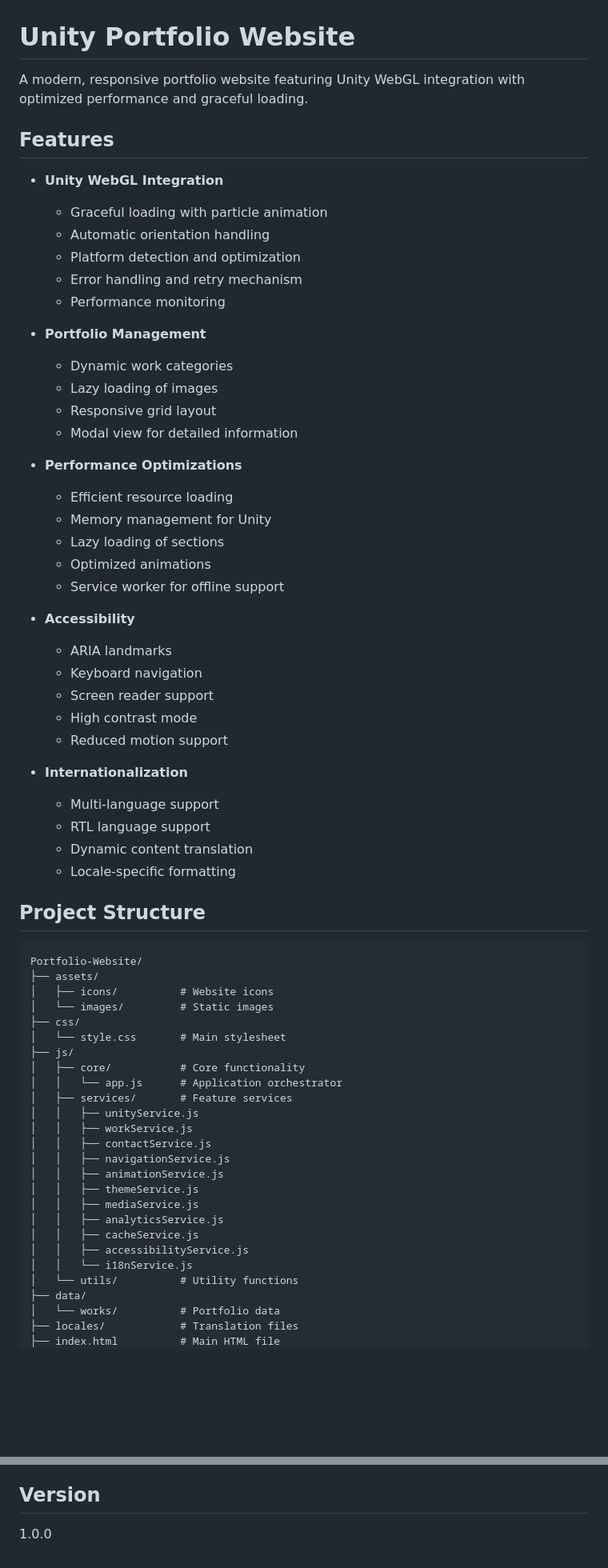
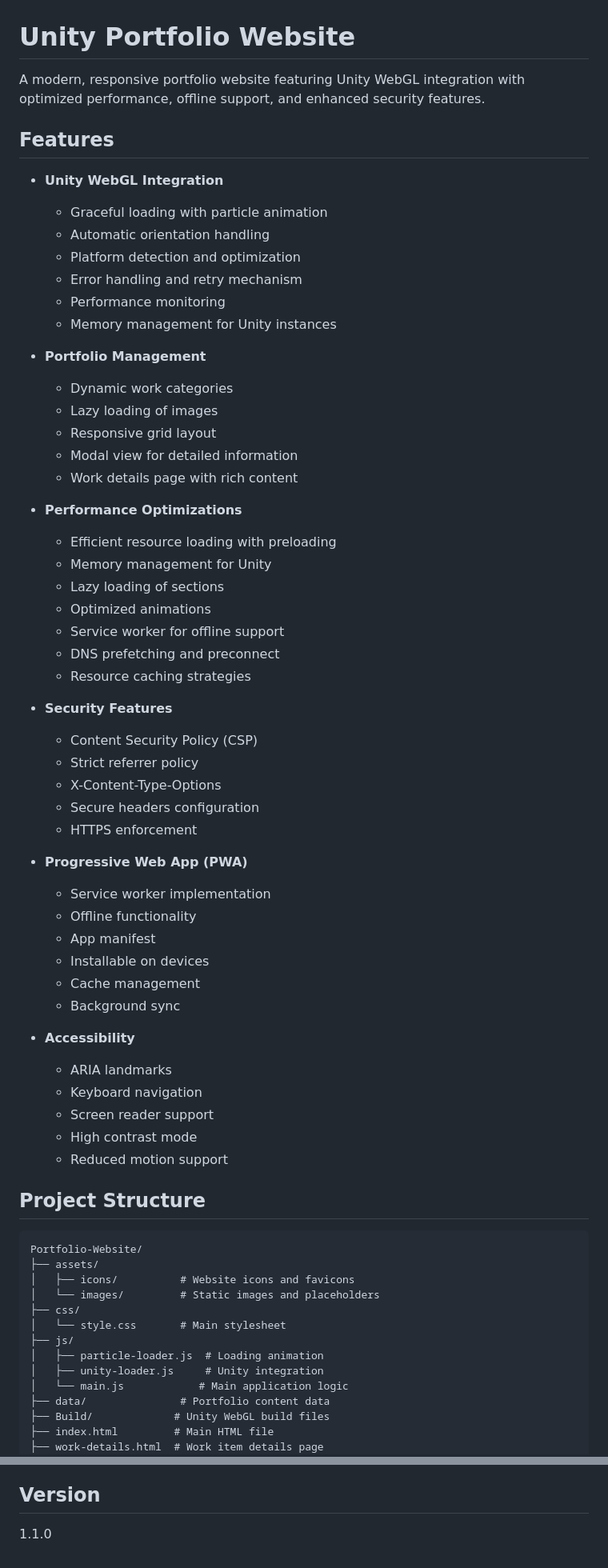
Before and after one commit to EchenD/website, a Markdown page: README.md, 2 parts joined by grey strips. Shown at 80% size. GitHub-like rendering; blank space fills up the shorter version.

````diff
--- a/README.md
+++ b/README.md
@@ -1,6 +1,6 @@
 # Unity Portfolio Website
 
-A modern, responsive portfolio website featuring Unity WebGL integration with optimized performance and graceful loading.
+A modern, responsive portfolio website featuring Unity WebGL integration with optimized performance, offline support, and enhanced security features.
 
 ## Features
 
@@ -10,19 +10,38 @@ A modern, responsive portfolio website featuring Unity WebGL integration with op
   - Platform detection and optimization
   - Error handling and retry mechanism
   - Performance monitoring
+  - Memory management for Unity instances
 
 - **Portfolio Management**
   - Dynamic work categories
   - Lazy loading of images
   - Responsive grid layout
   - Modal view for detailed information
+  - Work details page with rich content
 
 - **Performance Optimizations**
-  - Efficient resource loading
+  - Efficient resource loading with preloading
   - Memory management for Unity
   - Lazy loading of sections
   - Optimized animations
   - Service worker for offline support
+  - DNS prefetching and preconnect
+  - Resource caching strategies
+
+- **Security Features**
+  - Content Security Policy (CSP)
+  - Strict referrer policy
+  - X-Content-Type-Options
+  - Secure headers configuration
+  - HTTPS enforcement
+
+- **Progressive Web App (PWA)**
+  - Service worker implementation
+  - Offline functionality
+  - App manifest
+  - Installable on devices
+  - Cache management
+  - Background sync
 
 - **Accessibility**
   - ARIA landmarks
@@ -31,39 +50,21 @@ A modern, responsive portfolio website featuring Unity WebGL integration with op
   - High contrast mode
   - Reduced motion support
 
-- **Internationalization**
-  - Multi-language support
-  - RTL language support
-  - Dynamic content translation
-  - Locale-specific formatting
-
 ## Project Structure
 
 ```
 Portfolio-Website/
 ├── assets/
-│   ├── icons/          # Website icons
-│   └── images/         # Static images
+│   ├── icons/          # Website icons and favicons
+│   └── images/         # Static images and placeholders
 ├── css/
 │   └── style.css       # Main stylesheet
 ├── js/
-│   ├── core/           # Core functionality
-│   │   └── app.js      # Application orchestrator
-│   ├── services/       # Feature services
-│   │   ├── unityService.js
-│   │   ├── workService.js
-│   │   ├── contactService.js
-│   │   ├── navigationService.js
-│   │   ├── animationService.js
-│   │   ├── themeService.js
-│   │   ├── mediaService.js
-│   │   ├── analyticsService.js
-│   │   ├── cacheService.js
-│   │   ├── accessibilityService.js
-│   │   └── i18nService.js
-│   └── utils/          # Utility functions
-├── data/
-│   └── works/          # Portfolio data
-├── locales/            # Translation files
-├── index.html          # Main HTML file
+│   ├── particle-loader.js  # Loading animation
+│   ├── unity-loader.js     # Unity integration
+│   └── main.js            # Main application logic
+├── data/               # Portfolio content data
+├── Build/             # Unity WebGL build files
+├── index.html         # Main HTML file
+├── work-details.html  # Work item details page
 ├── manifest.webmanifest # Web app manifest
@@ -167,4 +180,4 @@ Echen Deligani
 
 ## Version
 
-1.0.0
+1.1.0
````
Also changed, not shown: other parts of README.md (+30 -18 lines).
